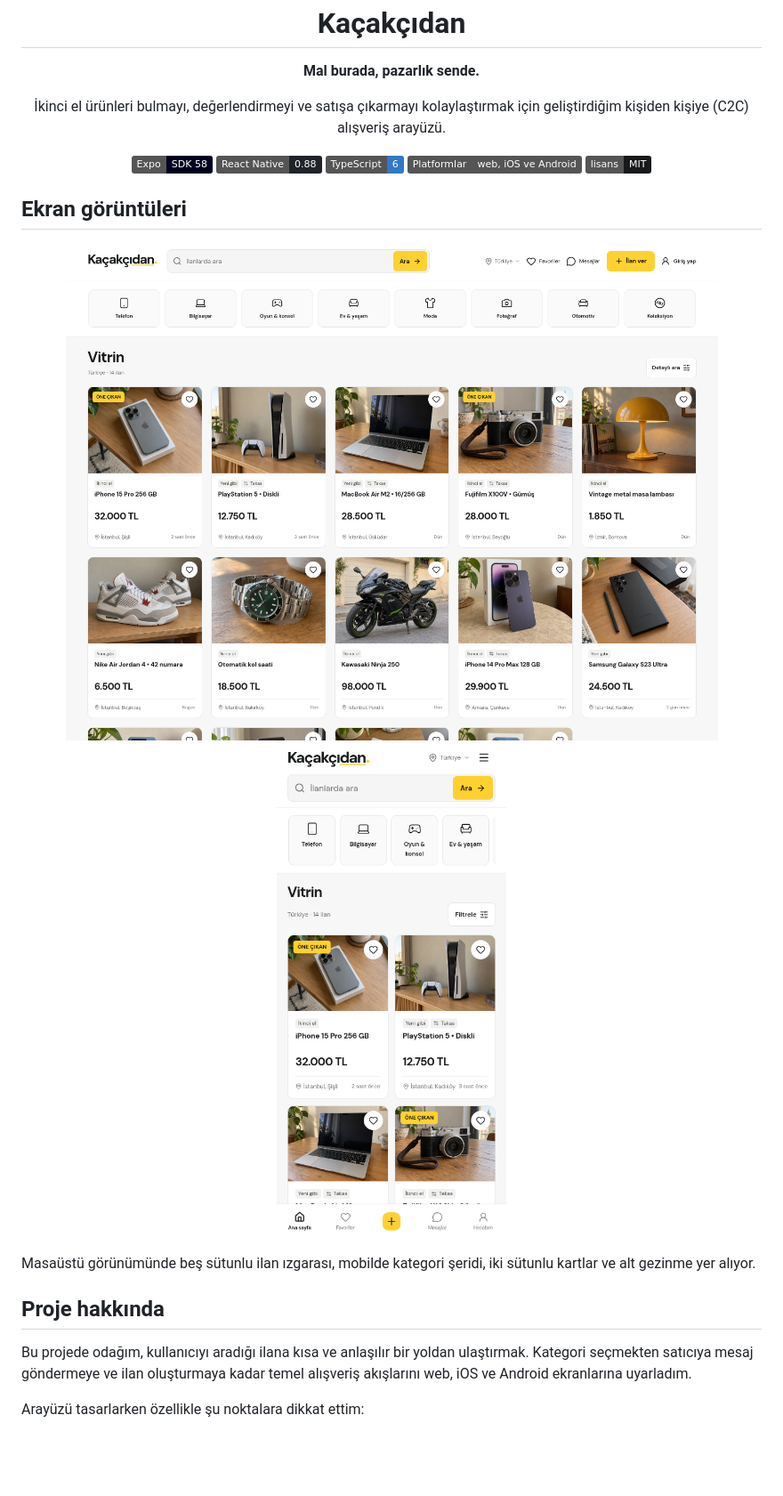
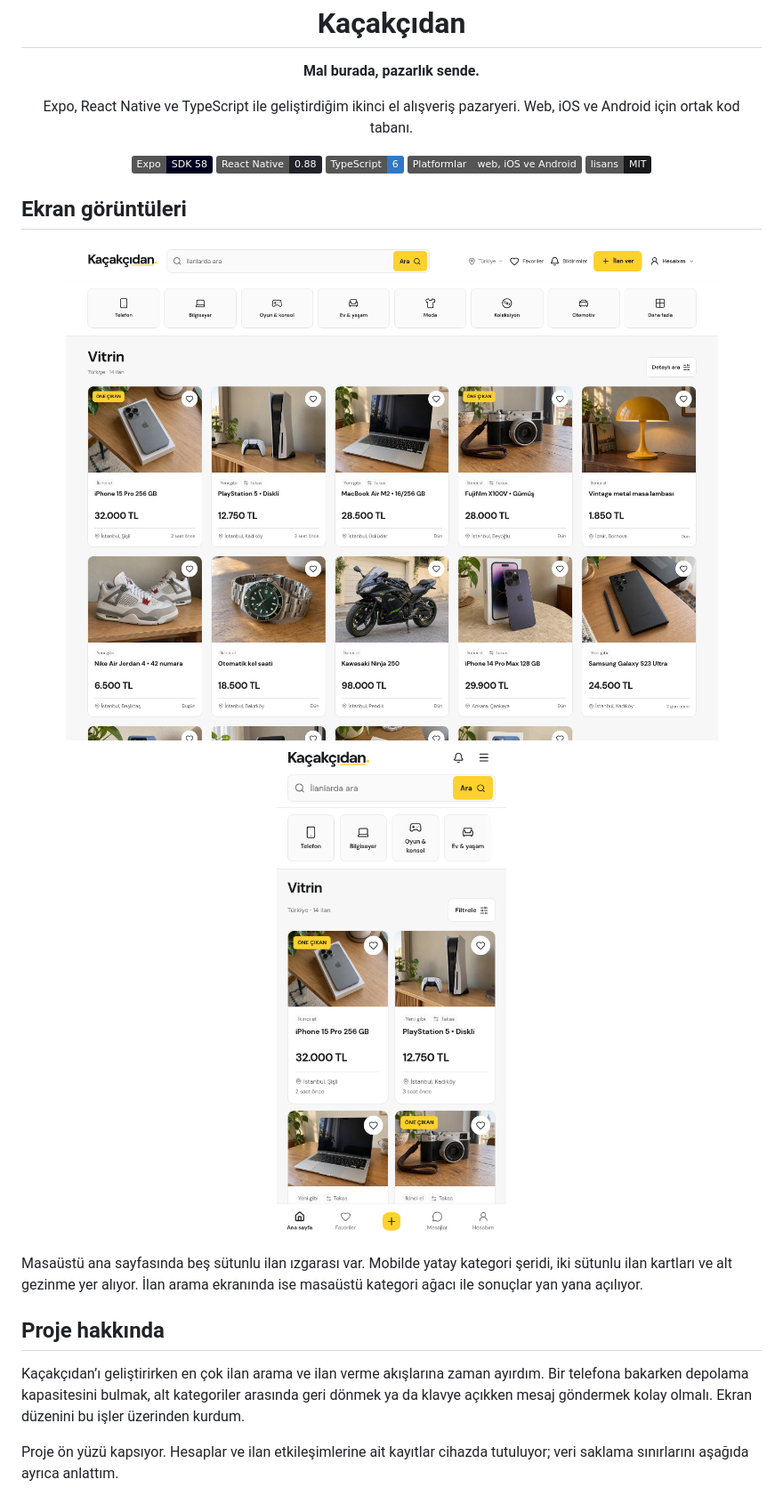
Before and after one commit to teskilatsiz/kacakcidan, a Markdown page: README.md, the part around one of its changes. Shown at 89% size. Rendered like a GitHub page; pictures changed too: screenshots/anasayfa-masaustu.png, screenshots/anasayfa-mobil.png; badges without logos; blank space fills up the shorter version.

Commit message:
Kaçakçıdan - README ve ekran görüntüleri güncellendi

```diff
--- a/README.md
+++ b/README.md
@@ -3,7 +3,7 @@
 <p align="center"><strong>Mal burada, pazarlık sende.</strong></p>
 
 <p align="center">
-  İkinci el ürünleri bulmayı, değerlendirmeyi ve satışa çıkarmayı kolaylaştırmak için geliştirdiğim kişiden kişiye (C2C) alışveriş arayüzü.
+  Expo, React Native ve TypeScript ile geliştirdiğim ikinci el alışveriş pazaryeri. Web, iOS ve Android için ortak kod tabanı.
 </p>
 
 <p align="center">
@@ -21,11 +21,11 @@
   <img src="screenshots/anasayfa-mobil.png" alt="Kaçakçıdan ana sayfasının mobil görünümü" width="25.2%" />
 </p>
 
-Masaüstü görünümünde beş sütunlu ilan ızgarası, mobilde kategori şeridi, iki sütunlu kartlar ve alt gezinme yer alıyor.
+Masaüstü ana sayfasında beş sütunlu ilan ızgarası var. Mobilde yatay kategori şeridi, iki sütunlu ilan kartları ve alt gezinme yer alıyor. İlan arama ekranında ise masaüstü kategori ağacı ile sonuçlar yan yana açılıyor.
 
 ## Proje hakkında
 
-Bu projede odağım, kullanıcıyı aradığı ilana kısa ve anlaşılır bir yoldan ulaştırmak. Kategori seçmekten satıcıya mesaj göndermeye ve ilan oluşturmaya kadar temel alışveriş akışlarını web, iOS ve Android ekranlarına uyarladım.
+Kaçakçıdan’ı geliştirirken en çok ilan arama ve ilan verme akışlarına zaman ayırdım. Bir telefona bakarken depolama kapasitesini bulmak, alt kategoriler arasında geri dönmek ya da klavye açıkken mesaj göndermek kolay olmalı. Ekran düzenini bu işler üzerinden kurdum.
 
-Arayüzü tasarlarken özellikle şu noktalara dikkat ettim:
+Proje ön yüzü kapsıyor. Hesaplar ve ilan etkileşimlerine ait kayıtlar cihazda tutuluyor; veri saklama sınırlarını aşağıda ayrıca anlattım.
 
```
Also changed, not shown: other parts of README.md (+47 -23 lines).
